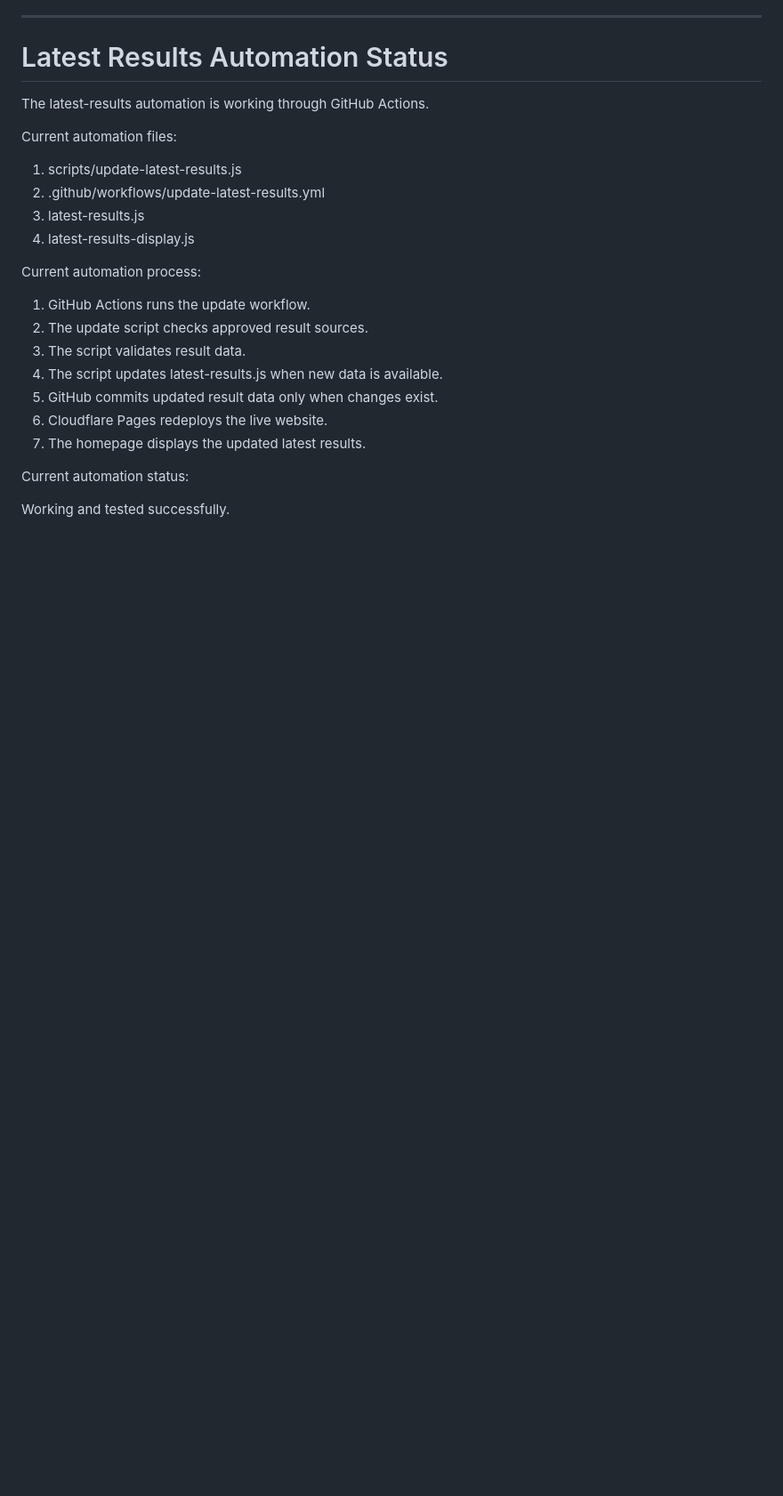
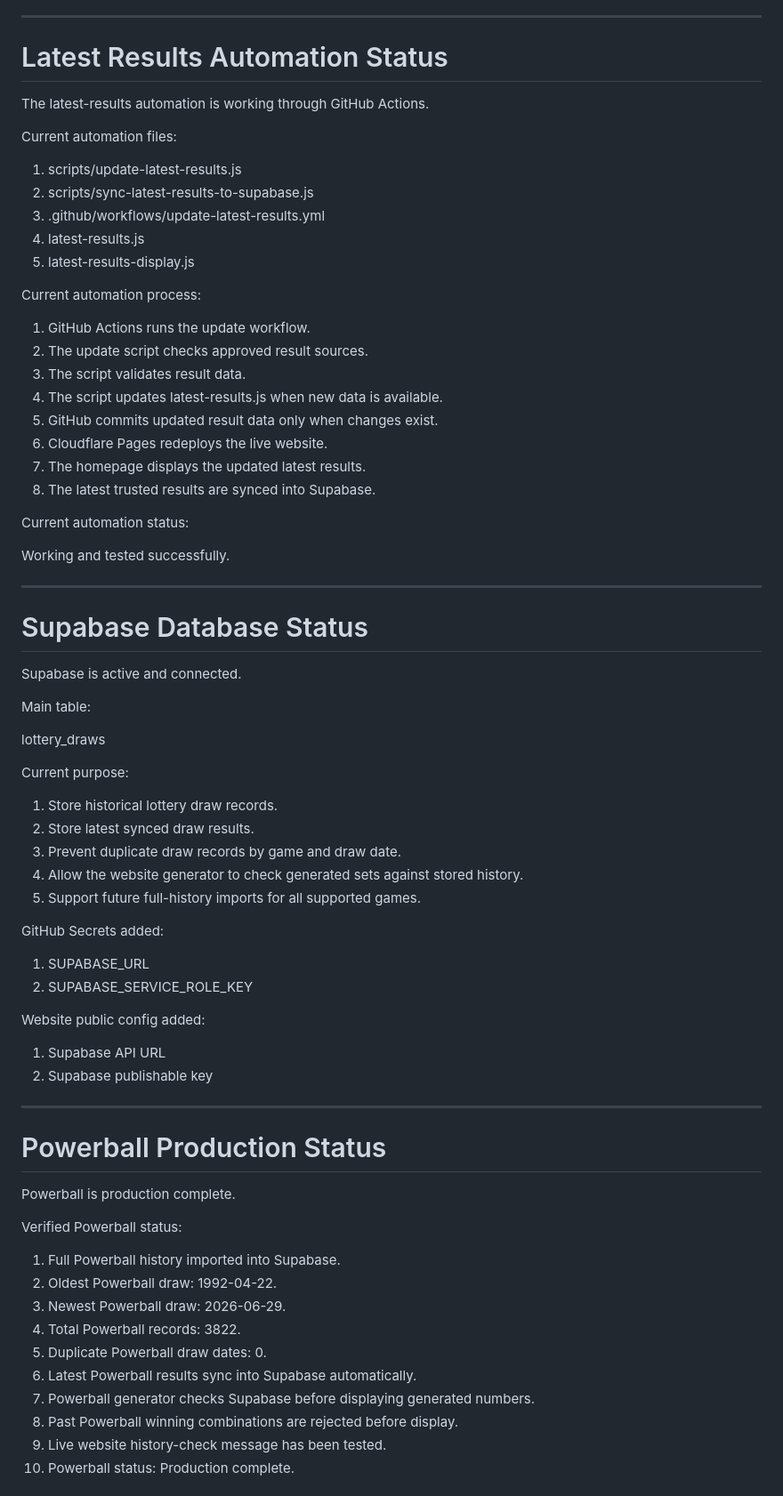
Before and after one commit to bconcept101/lottery-number-generator, a Markdown page: PROJECT-STATUS.md, the part around one of its changes. Shown at 89% size. Rendered like a GitHub page; blank space fills up the shorter version.

```diff
--- a/PROJECT-STATUS.md
+++ b/PROJECT-STATUS.md
@@ -131,9 +182,10 @@ The latest-results automation is working through GitHub Actions.
 Current automation files:
 
 1. scripts/update-latest-results.js
-2. .github/workflows/update-latest-results.yml
-3. latest-results.js
-4. latest-results-display.js
+2. scripts/sync-latest-results-to-supabase.js
+3. .github/workflows/update-latest-results.yml
+4. latest-results.js
+5. latest-results-display.js
 
 Current automation process:
 
@@ -144,7 +196,56 @@ Current automation process:
 5. GitHub commits updated result data only when changes exist.
 6. Cloudflare Pages redeploys the live website.
 7. The homepage displays the updated latest results.
+8. The latest trusted results are synced into Supabase.
 
 Current automation status:
 
 Working and tested successfully.
+
+---
+
+# Supabase Database Status
+
+Supabase is active and connected.
+
+Main table:
+
+lottery_draws
+
+Current purpose:
+
+1. Store historical lottery draw records.
+2. Store latest synced draw results.
+3. Prevent duplicate draw records by game and draw date.
+4. Allow the website generator to check generated sets against stored history.
+5. Support future full-history imports for all supported games.
+
+GitHub Secrets added:
+
+1. SUPABASE_URL
+2. SUPABASE_SERVICE_ROLE_KEY
+
+Website public config added:
+
+1. Supabase API URL
+2. Supabase publishable key
+
+---
+
+# Powerball Production Status
+
+Powerball is production complete.
+
+Verified Powerball status:
+
+1. Full Powerball history imported into Supabase.
+2. Oldest Powerball draw: 1992-04-22.
+3. Newest Powerball draw: 2026-06-29.
+4. Total Powerball records: 3822.
+5. Duplicate Powerball draw dates: 0.
+6. Latest Powerball results sync into Supabase automatically.
+7. Powerball generator checks Supabase before displaying generated numbers.
+8. Past Powerball winning combinations are rejected before display.
+9. Live website history-check message has been tested.
+10. Powerball status: Production complete.
+
```
Also changed, not shown: other parts of PROJECT-STATUS.md (+142 -23 lines).
